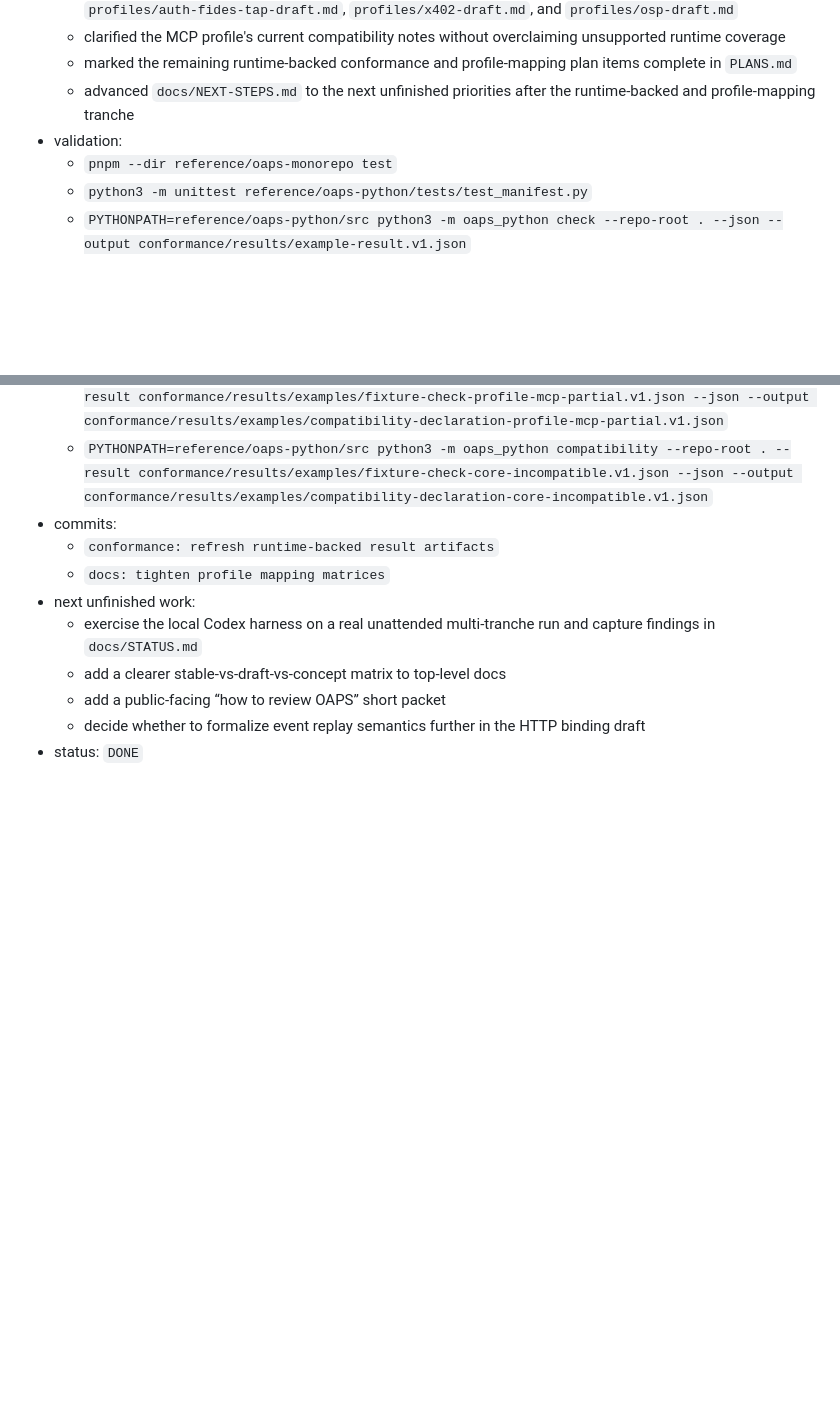
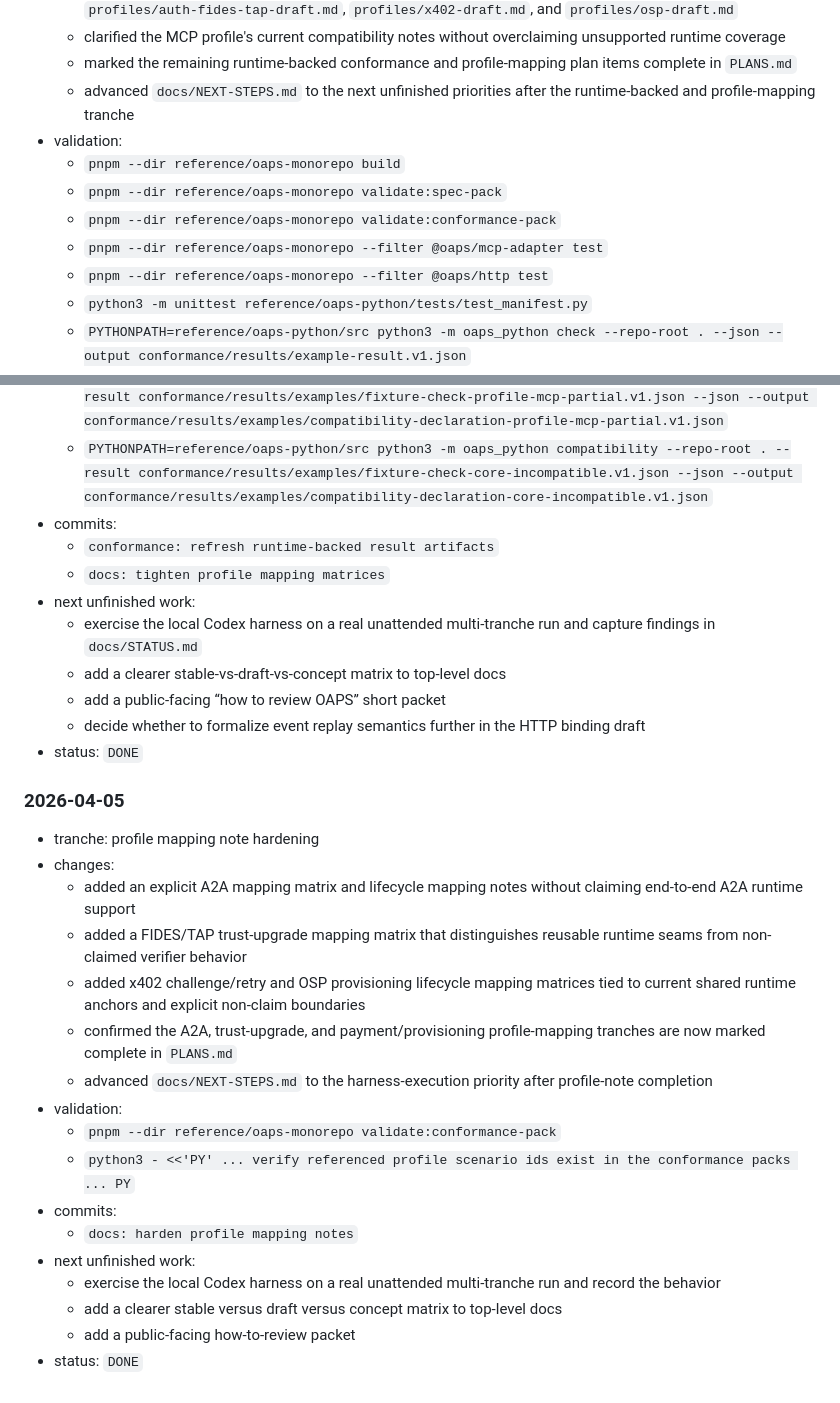
Before and after one commit to EfeDurmaz16/OAPS, a Markdown page: docs/STATUS.md, 2 parts joined by grey strips. Rendered like a GitHub page; blank space fills up the shorter version.

Commit message:
docs: update status log for runtime-backed tranche

```diff
--- a/docs/STATUS.md
+++ b/docs/STATUS.md
@@ -80,7 +80,11 @@ Append one entry per tranche:
   - marked the remaining runtime-backed conformance and profile-mapping plan items complete in `PLANS.md`
   - advanced `docs/NEXT-STEPS.md` to the next unfinished priorities after the runtime-backed and profile-mapping tranche
 - validation:
-  - `pnpm --dir reference/oaps-monorepo test`
+  - `pnpm --dir reference/oaps-monorepo build`
+  - `pnpm --dir reference/oaps-monorepo validate:spec-pack`
+  - `pnpm --dir reference/oaps-monorepo validate:conformance-pack`
+  - `pnpm --dir reference/oaps-monorepo --filter @oaps/mcp-adapter test`
+  - `pnpm --dir reference/oaps-monorepo --filter @oaps/http test`
   - `python3 -m unittest reference/oaps-python/tests/test_manifest.py`
   - `PYTHONPATH=reference/oaps-python/src python3 -m oaps_python check --repo-root . --json --output conformance/results/example-result.v1.json`
   - `PYTHONPATH=reference/oaps-python/src python3 -m oaps_python check --repo-root . --json --output conformance/results/examples/fixture-check-all-scopes.v1.json`
@@ -101,3 +105,24 @@ Append one entry per tranche:
   - add a public-facing “how to review OAPS” short packet
   - decide whether to formalize event replay semantics further in the HTTP binding draft
 - status: `DONE`
+
+
+### 2026-04-05
+
+- tranche: profile mapping note hardening
+- changes:
+  - added an explicit A2A mapping matrix and lifecycle mapping notes without claiming end-to-end A2A runtime support
+  - added a FIDES/TAP trust-upgrade mapping matrix that distinguishes reusable runtime seams from non-claimed verifier behavior
+  - added x402 challenge/retry and OSP provisioning lifecycle mapping matrices tied to current shared runtime anchors and explicit non-claim boundaries
+  - confirmed the A2A, trust-upgrade, and payment/provisioning profile-mapping tranches are now marked complete in `PLANS.md`
+  - advanced `docs/NEXT-STEPS.md` to the harness-execution priority after profile-note completion
+- validation:
+  - `pnpm --dir reference/oaps-monorepo validate:conformance-pack`
+  - `python3 - <<'PY' ... verify referenced profile scenario ids exist in the conformance packs ... PY`
+- commits:
+  - `docs: harden profile mapping notes`
+- next unfinished work:
+  - exercise the local Codex harness on a real unattended multi-tranche run and record the behavior
+  - add a clearer stable versus draft versus concept matrix to top-level docs
+  - add a public-facing how-to-review packet
+- status: `DONE`
```
